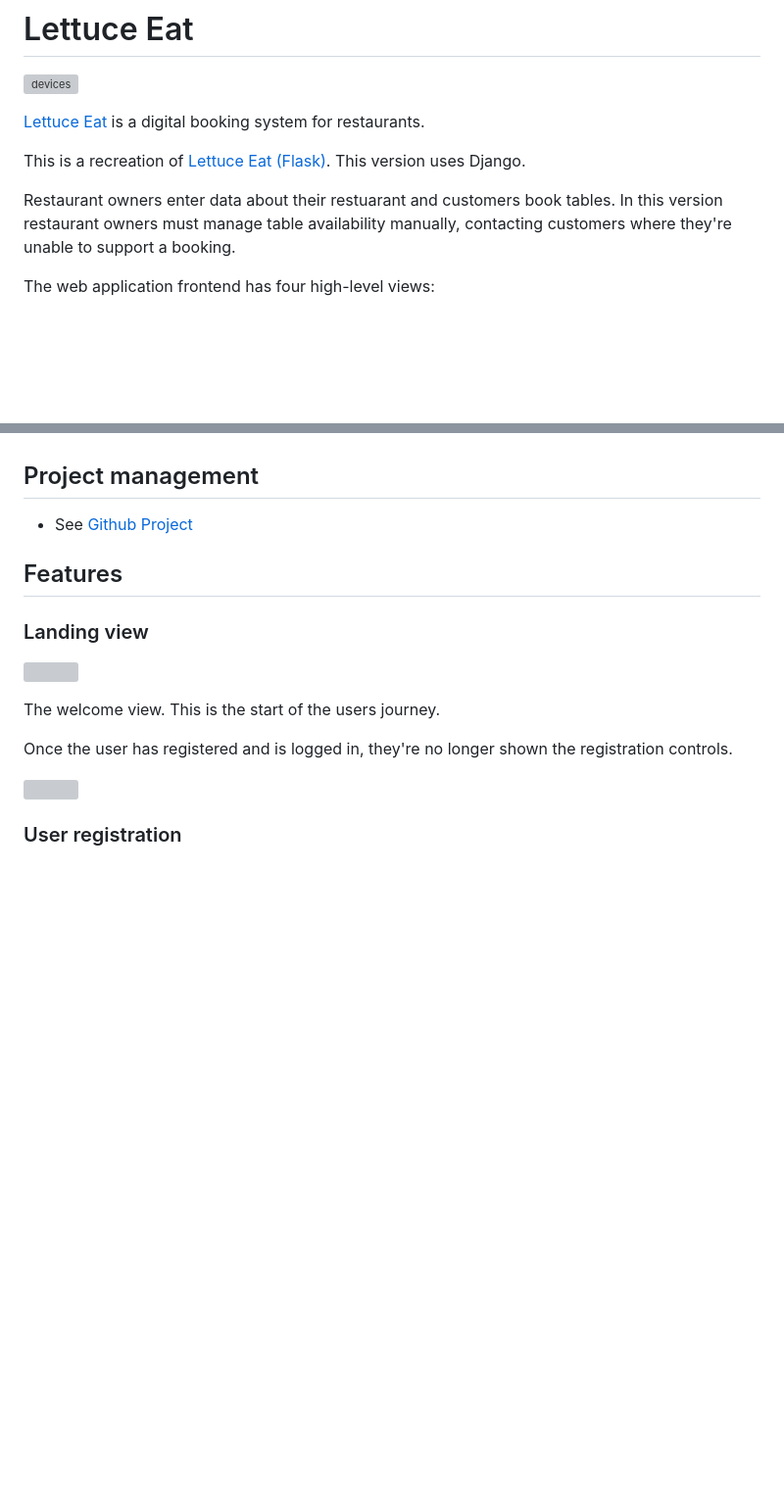
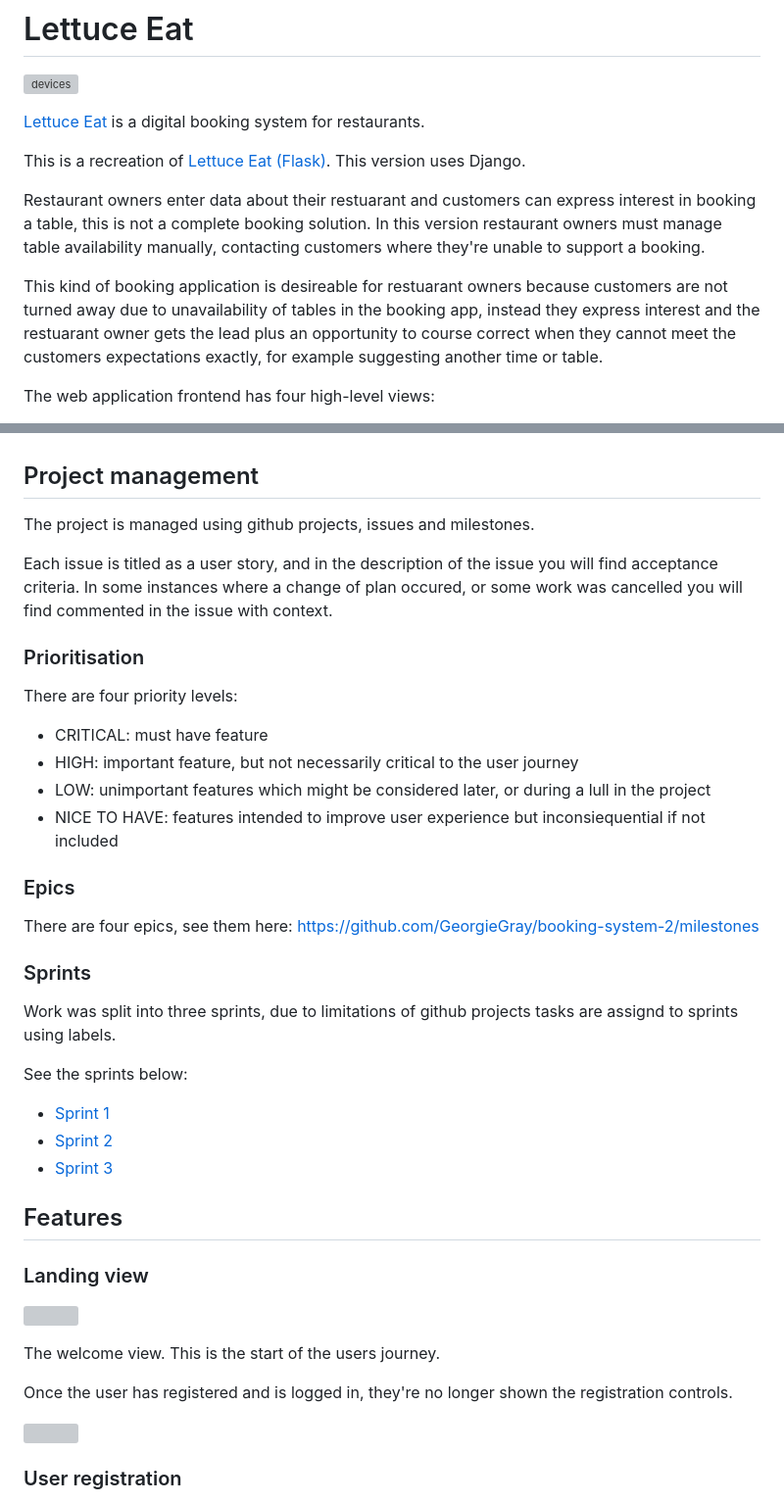
Before and after one commit to GeorgieGray/booking-system-2, a Markdown page: README.md, 2 parts joined by grey strips. Shown at 98% size. Drawn GitHub-style; blank space fills up the shorter version; grey boxes are pictures that could not be loaded.

Commit message:
Update README.md with project management info

```diff
--- a/README.md
+++ b/README.md
@@ -6,7 +6,9 @@
 
 This is a recreation of [Lettuce Eat (Flask)](https://github.com/GeorgieGray/booking-system). This version uses Django.
 
-Restaurant owners enter data about their restuarant and customers book tables. In this version restaurant owners must manage table availability manually, contacting customers where they're unable to support a booking.
+Restaurant owners enter data about their restuarant and customers can express interest in booking a table, this is not a complete booking solution. In this version restaurant owners must manage table availability manually, contacting customers where they're unable to support a booking.
+
+This kind of booking application is desireable for restuarant owners because customers are not turned away due to unavailability of tables in the booking app, instead they express interest and the restuarant owner gets the lead plus an opportunity to course correct when they cannot meet the customers expectations exactly, for example suggesting another time or table.
 
 The web application frontend has four high-level views:
 - Landing view
@@ -64,7 +66,28 @@ From here I considered the key functionalities of the system with respect to the
 Finally I imagined how the user experience would be, and how the previously considered functionalities would be exposed to the end-user.
 
 ## Project management
-- See [Github Project](https://github.com/users/GeorgieGray/projects/1)
+The project is managed using github projects, issues and milestones.
+
+Each issue is titled as a user story, and in the description of the issue you will find acceptance criteria. In some instances where a change of plan occured, or some work was cancelled you will find commented in the issue with context.
+
+### Prioritisation
+There are four priority levels:
+- CRITICAL: must have feature
+- HIGH: important feature, but not necessarily critical to the user journey
+- LOW: unimportant features which might be considered later, or during a lull in the project
+- NICE TO HAVE: features intended to improve user experience but inconsiequential if not included
+
+### Epics
+There are four epics, see them here:
+https://github.com/GeorgieGray/booking-system-2/milestones
+
+### Sprints
+Work was split into three sprints, due to limitations of github projects tasks are assignd to sprints using labels.
+
+See the sprints below:
+- [Sprint 1](https://github.com/GeorgieGray/booking-system-2/issues?q=is%3Aissue+label%3A%22SPRINT%3A+1%22+)
+- [Sprint 2](https://github.com/GeorgieGray/booking-system-2/issues?q=is%3Aissue+label%3A%22SPRINT%3A+2%22+)
+- [Sprint 3](https://github.com/GeorgieGray/booking-system-2/issues?q=is%3Aissue+label%3A%22SPRINT%3A+3%22+)
 
 ## Features
 ### Landing view
```
